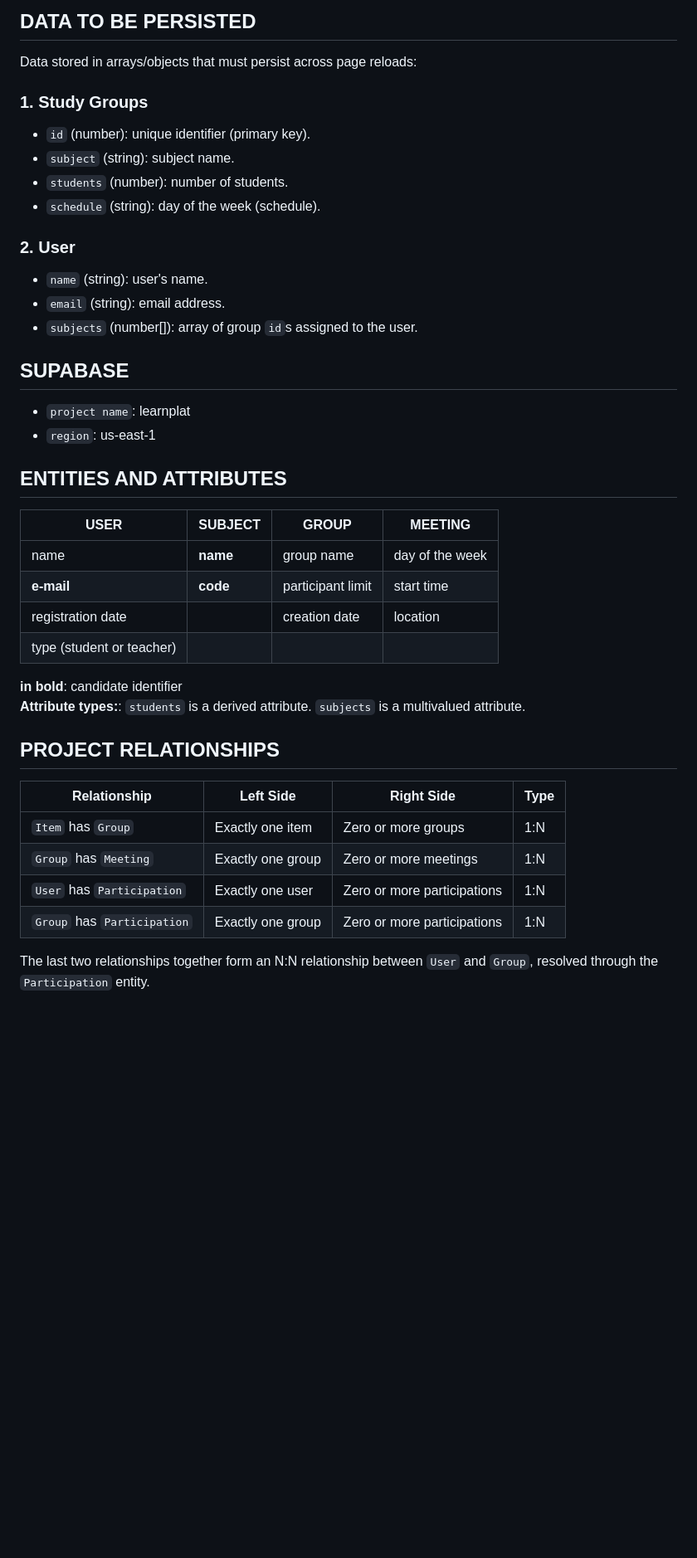
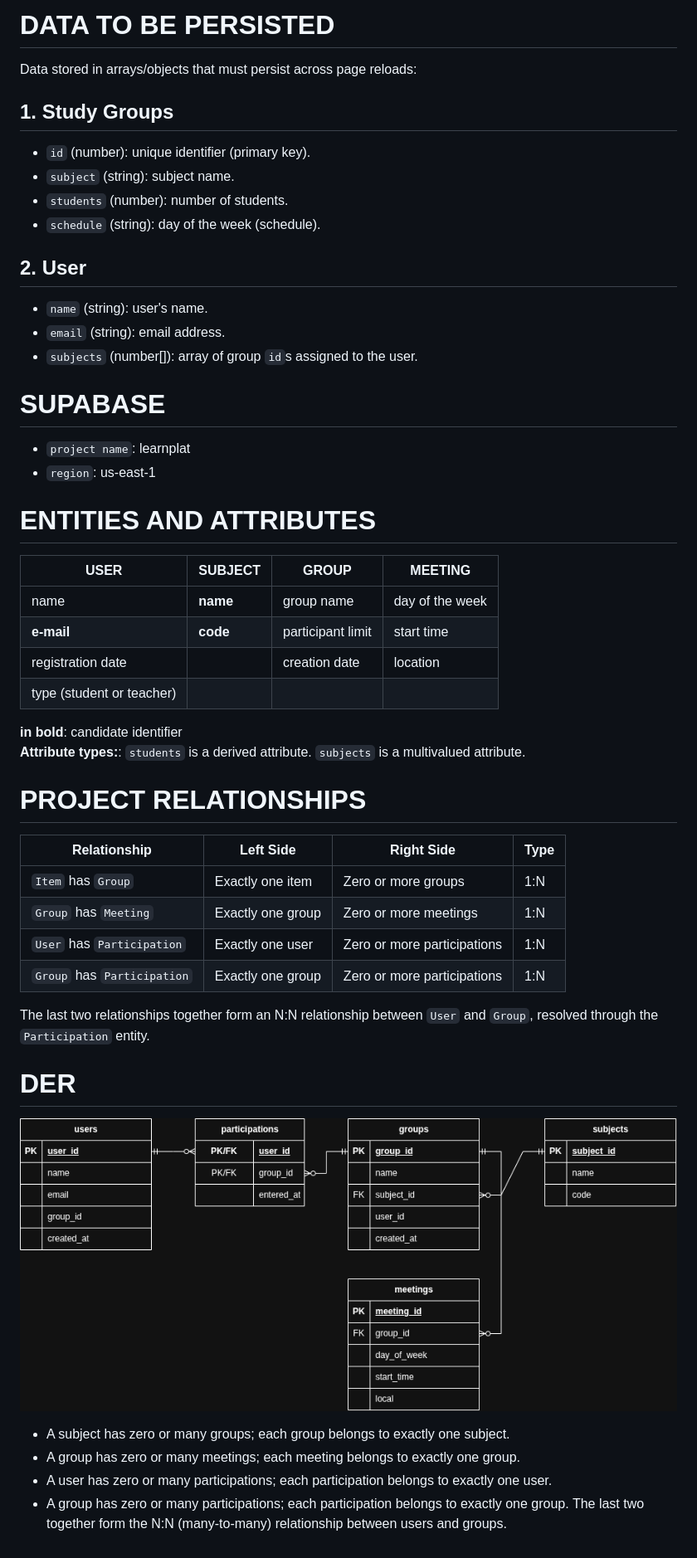
Before and after one commit to mikcoffee/learnplat, a Markdown page: docs/architecture.md, the part around the change. Shown: that part at 83% size. Rendered like a GitHub page; pictures changed too: docs/der.png (added); blank space fills up the shorter version.

Commit message:
Added the project's DER

```diff
--- a/docs/architecture.md
+++ b/docs/architecture.md
@@ -1,25 +1,25 @@
-## DATA TO BE PERSISTED
+# DATA TO BE PERSISTED
 
 Data stored in arrays/objects that must persist across page reloads:
 
-### 1. Study Groups
+## 1. Study Groups
 - `id` (number): unique identifier (primary key).
 - `subject` (string): subject name.
 - `students` (number): number of students.
 - `schedule` (string): day of the week (schedule).
 
-### 2. User
+## 2. User
 - `name` (string): user's name.
 - `email` (string): email address.
 - `subjects` (number[]): array of group `id`s assigned to the user.
 
 
-## SUPABASE
+# SUPABASE
 - `project name`: learnplat
 - `region`: us-east-1
 
 
-## ENTITIES AND ATTRIBUTES
+# ENTITIES AND ATTRIBUTES
 
 | **USER** | **SUBJECT** | **GROUP** | **MEETING** |
 |---|---|---|---|
@@ -32,7 +32,7 @@ Data stored in arrays/objects that must persist across page reloads:
 **Attribute types:**: `students` is a derived attribute. `subjects` is a multivalued attribute.
 
 
-## PROJECT RELATIONSHIPS
+# PROJECT RELATIONSHIPS
 
 | Relationship | Left Side | Right Side | Type |
 | --- | --- | --- | --- |
@@ -42,3 +42,12 @@ Data stored in arrays/objects that must persist across page reloads:
 | `Group` has `Participation` | Exactly one group | Zero or more participations | 1:N |
 
 The last two relationships together form an N:N relationship between `User` and `Group`, resolved through the `Participation` entity.
+
+# DER
+![DER](der.png)
+
+- A subject has zero or many groups; each group belongs to exactly one subject.
+- A group has zero or many meetings; each meeting belongs to exactly one group.
+- A user has zero or many participations; each participation belongs to exactly one user.
+- A group has zero or many participations; each participation belongs to exactly one group.
+The last two together form the N:N (many-to-many) relationship between users and groups.
```
Also changed, not shown: docs/user-stories.md (+12 -8 lines).
